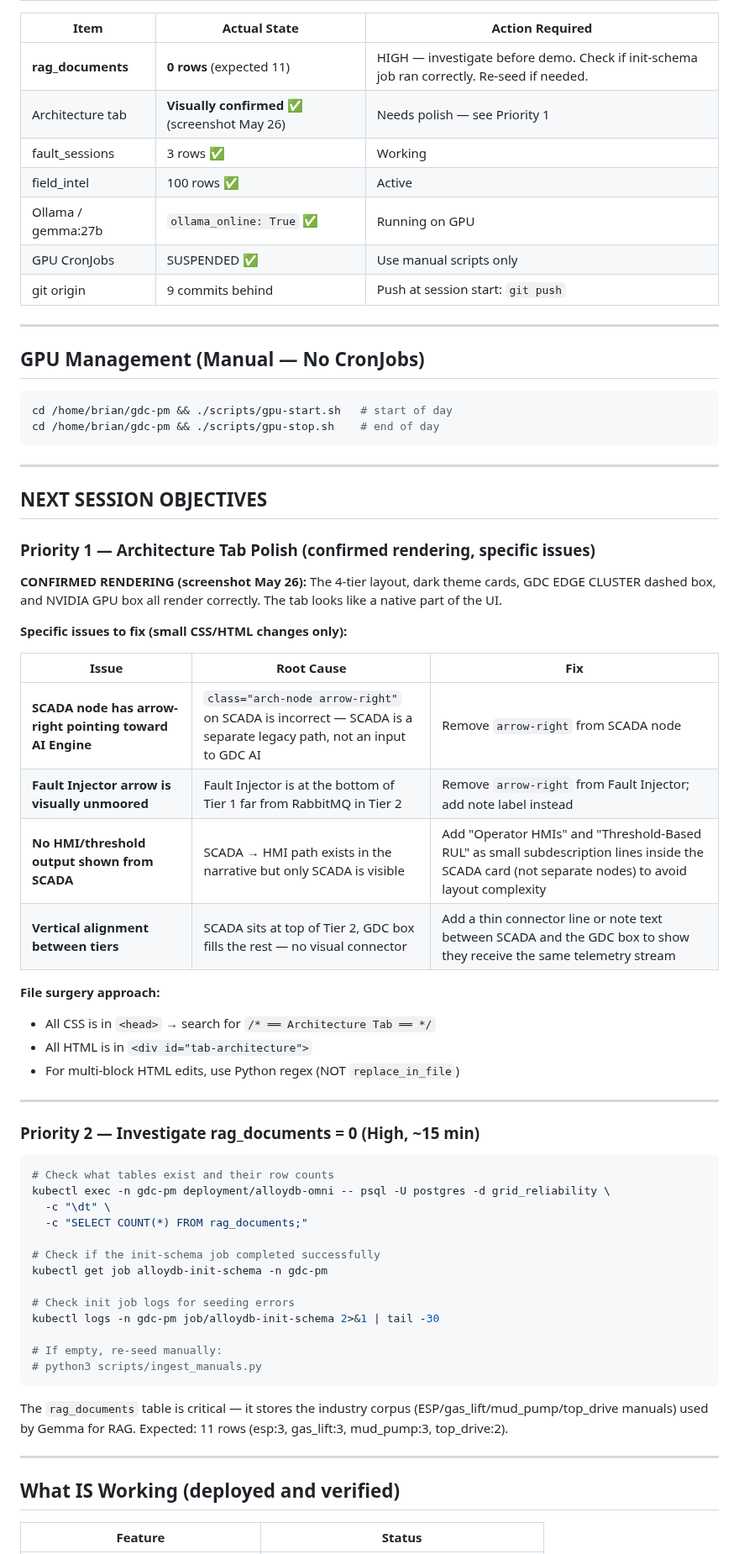
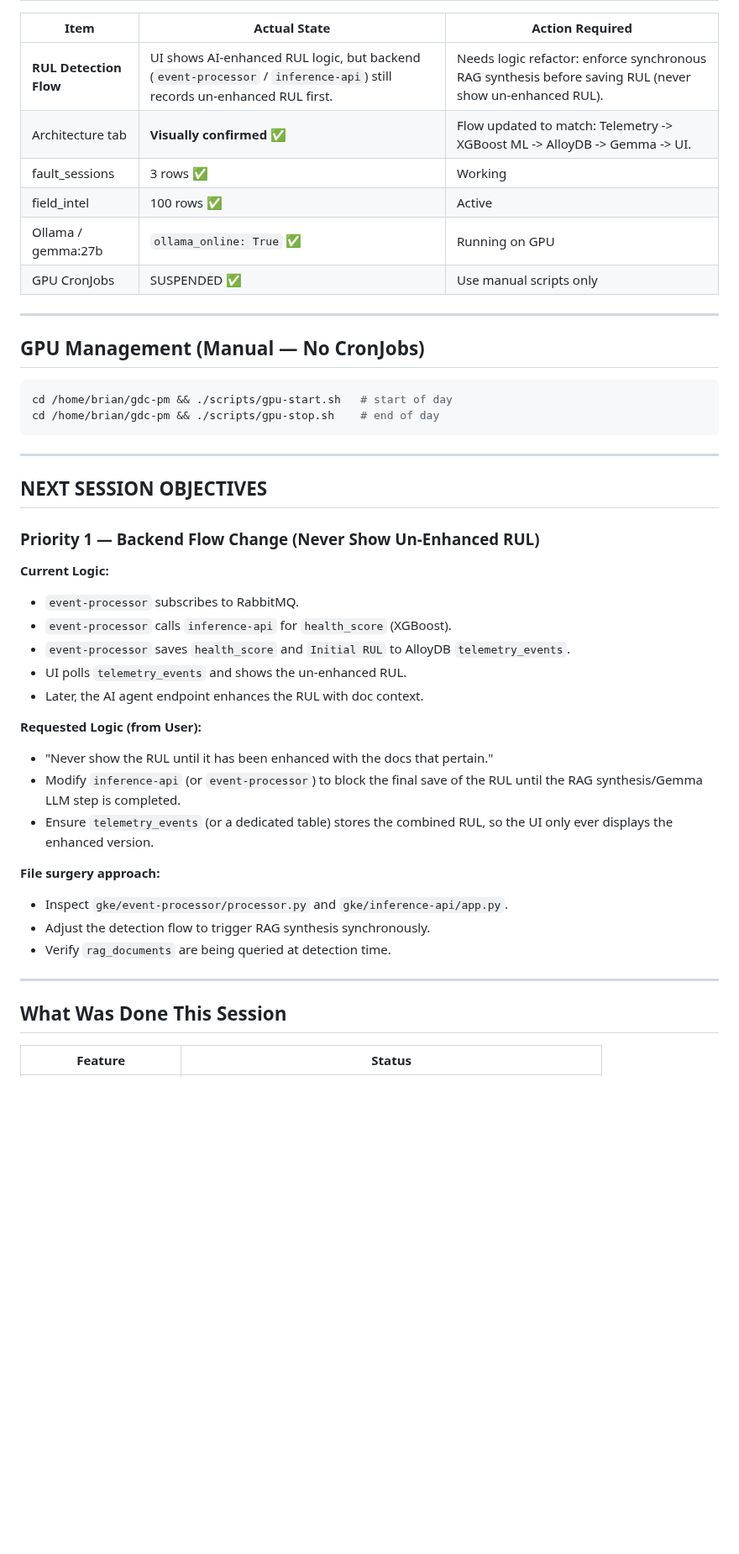
Before and after one commit to bdau-goog/gdc-pm, a Markdown page: docs/NEXT_SESSION_PROMPT.md, the part around one of its changes. Shown at 84% size. Rendered like a GitHub page; blank space fills up the shorter version.

Commit message:
Update session handoff

````diff
--- a/docs/NEXT_SESSION_PROMPT.md
+++ b/docs/NEXT_SESSION_PROMPT.md
@@ -44,13 +44,12 @@ kubectl exec -n gdc-pm deployment/alloydb-omni -- psql -U postgres -d grid_relia
 
 | Item | Actual State | Action Required |
 |------|-------------|-----------------|
-| **rag_documents** | **0 rows** (expected 11) | HIGH — investigate before demo. Check if init-schema job ran correctly. Re-seed if needed. |
-| Architecture tab | **Visually confirmed ✅** (screenshot May 26) | Needs polish — see Priority 1 |
+| **RUL Detection Flow** | UI shows AI-enhanced RUL logic, but backend (`event-processor` / `inference-api`) still records un-enhanced RUL first. | Needs logic refactor: enforce synchronous RAG synthesis before saving RUL (never show un-enhanced RUL). |
+| Architecture tab | **Visually confirmed ✅** | Flow updated to match: Telemetry -> XGBoost ML -> AlloyDB -> Gemma -> UI. |
 | fault_sessions | 3 rows ✅ | Working |
 | field_intel | 100 rows ✅ | Active |
 | Ollama / gemma:27b | `ollama_online: True` ✅ | Running on GPU |
 | GPU CronJobs | SUSPENDED ✅ | Use manual scripts only |
-| git origin | 9 commits behind | Push at session start: `git push` |
 
 ---
 
@@ -65,49 +64,28 @@ cd /home/brian/gdc-pm && ./scripts/gpu-stop.sh    # end of day
 
 ## NEXT SESSION OBJECTIVES
 
-### Priority 1 — Architecture Tab Polish (confirmed rendering, specific issues)
+### Priority 1 — Backend Flow Change (Never Show Un-Enhanced RUL)
 
-**CONFIRMED RENDERING (screenshot May 26):** The 4-tier layout, dark theme cards, GDC EDGE CLUSTER dashed box, and NVIDIA GPU box all render correctly. The tab looks like a native part of the UI.
+**Current Logic:**
+- `event-processor` subscribes to RabbitMQ.
+- `event-processor` calls `inference-api` for `health_score` (XGBoost).
+- `event-processor` saves `health_score` and `Initial RUL` to AlloyDB `telemetry_events`.
+- UI polls `telemetry_events` and shows the un-enhanced RUL.
+- Later, the AI agent endpoint enhances the RUL with doc context.
 
-**Specific issues to fix (small CSS/HTML changes only):**
-
-| Issue | Root Cause | Fix |
-|-------|-----------|-----|
-| **SCADA node has arrow-right pointing toward AI Engine** | `class="arch-node arrow-right"` on SCADA is incorrect — SCADA is a separate legacy path, not an input to GDC AI | Remove `arrow-right` from SCADA node |
-| **Fault Injector arrow is visually unmoored** | Fault Injector is at the bottom of Tier 1 far from RabbitMQ in Tier 2 | Remove `arrow-right` from Fault Injector; add note label instead |
-| **No HMI/threshold output shown from SCADA** | SCADA → HMI path exists in the narrative but only SCADA is visible | Add "Operator HMIs" and "Threshold-Based RUL" as small subdescription lines inside the SCADA card (not separate nodes) to avoid layout complexity |
-| **Vertical alignment between tiers** | SCADA sits at top of Tier 2, GDC box fills the rest — no visual connector | Add a thin connector line or note text between SCADA and the GDC box to show they receive the same telemetry stream |
+**Requested Logic (from User):**
+- "Never show the RUL until it has been enhanced with the docs that pertain."
+- Modify `inference-api` (or `event-processor`) to block the final save of the RUL until the RAG synthesis/Gemma LLM step is completed.
+- Ensure `telemetry_events` (or a dedicated table) stores the combined RUL, so the UI only ever displays the enhanced version.
 
 **File surgery approach:**
-- All CSS is in `<head>` → search for `/* ══ Architecture Tab ══ */`
-- All HTML is in `<div id="tab-architecture">`
-- For multi-block HTML edits, use Python regex (NOT `replace_in_file`)
+- Inspect `gke/event-processor/processor.py` and `gke/inference-api/app.py`.
+- Adjust the detection flow to trigger RAG synthesis synchronously.
+- Verify `rag_documents` are being queried at detection time.
 
 ---
 
-### Priority 2 — Investigate rag_documents = 0 (High, ~15 min)
-
-```bash
-# Check what tables exist and their row counts
-kubectl exec -n gdc-pm deployment/alloydb-omni -- psql -U postgres -d grid_reliability \
-  -c "\dt" \
-  -c "SELECT COUNT(*) FROM rag_documents;"
-
-# Check if the init-schema job completed successfully
-kubectl get job alloydb-init-schema -n gdc-pm
-
-# Check init job logs for seeding errors
-kubectl logs -n gdc-pm job/alloydb-init-schema 2>&1 | tail -30
-
-# If empty, re-seed manually:
-# python3 scripts/ingest_manuals.py
-```
-
-The `rag_documents` table is critical — it stores the industry corpus (ESP/gas_lift/mud_pump/top_drive manuals) used by Gemma for RAG. Expected: 11 rows (esp:3, gas_lift:3, mud_pump:3, top_drive:2).
-
----
-
-## What IS Working (deployed and verified)
+## What Was Done This Session
 
 | Feature | Status |
 |---------|--------|
````
Also changed, not shown: other parts of docs/NEXT_SESSION_PROMPT.md (+25 -49 lines).
